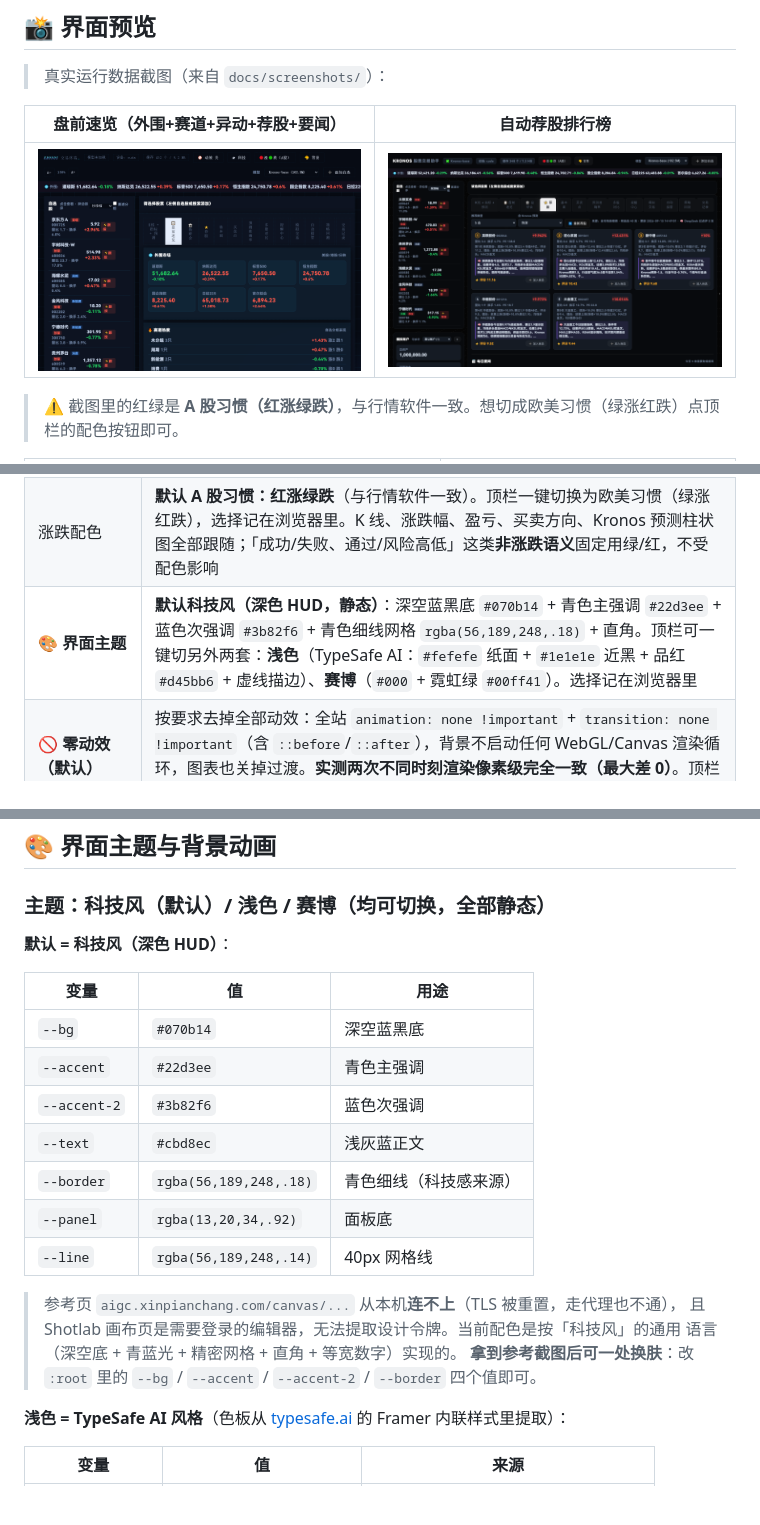
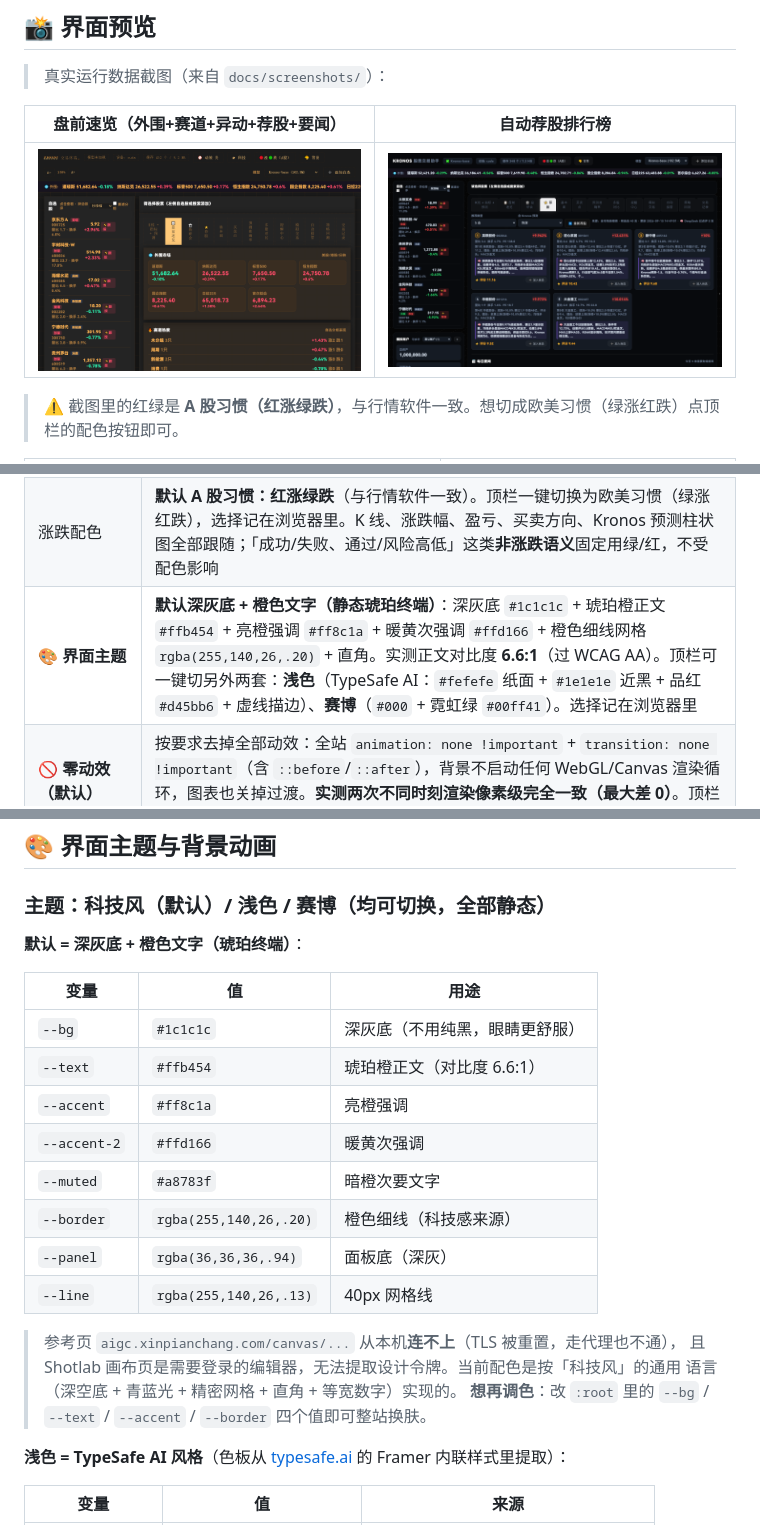
Before and after one commit to 151787786-sketch/kronos-trading-app, a Markdown page: README.md, 3 parts joined by grey strips. GitHub-like rendering; pictures changed too: docs/screenshots/overview.png; blank space fills up the shorter version.

Commit message:
﻿style: 主题改为深灰底 + 橙色文字（琥珀终端）
需求：深灰为底色，文字橙配色。

:root（默认主题）：
- --bg #1c1c1c 深灰底（用深灰而非纯黑，长时间看更舒服）
- --text #ffb454 琥珀橙正文，--muted #a8783f 暗橙次要文字
- --accent #ff8c1a 亮橙强调，--accent-2 #ffd166 暖黄次强调，--accent-3 #ff6b35 橙红点缀
- --border rgba(255,140,26,.20) / --line rgba(255,140,26,.13) 橙色细线与 40px 网格
- --panel rgba(36,36,36,.94) 深灰面板

涨跌配色同步调整（关键）：
橙色正文会和正红/正绿在色相上打架，所以改用偏品红的正红 #ff4d6a 与偏青的正绿 #2ee6a8，
与橙色正文拉开距离，避免看错涨跌。A 股红涨绿跌语义不变。

其它：
- 科技网格背景改为深灰底 + 橙色网格 + 橙/橙红双向光晕
- 图表底色/网格/字色同步（chartBg #1c1c1c / chartGrid 橙 / chartFont #ffb454）
- 浅色（TypeSafe）与赛博（霓虹绿）两套主题保持不变，顶栏仍可循环切换

实测（取像素）：
- 主色 #242424 26% / #1c1c1c 14.2% —— 深灰底确认
- 橙色系像素 4.54%
- 正文橙 vs 深灰底对比度 6.6:1，过 WCAG AA

测试：新增橙色语义判定与面板底断言，测试总数 327，全部通过

```diff
--- a/README.md
+++ b/README.md
@@ -47,7 +47,7 @@
 | 📚 **券商研报库** | 东财研报中心：个股研报 / 行业研报 / 策略报告 + **评级分布统计**（如「买入 32 / 增持 7 / 持有 3」）+ DeepSeek 一致预期汇总 |
 | 🌙 **夜间自迭代** | 每天 02:00 自动运行（也可手动）：收集真实运行数据（样本外 MAPE / 方向准确率 / 告警频次 / 自动交易成功率）→ DeepSeek 提出调参建议 → **范围与步长双重钳制**后写入 `tuning.json` → 全量留痕，可一键回滚。已生效参数**真的会改变**报警阈值、风控阈值与荐股权重 |
 | 涨跌配色 | **默认 A 股习惯：红涨绿跌**（与行情软件一致）。顶栏一键切换为欧美习惯（绿涨红跌），选择记在浏览器里。K 线、涨跌幅、盈亏、买卖方向、Kronos 预测柱状图全部跟随；「成功/失败、通过/风险高低」这类**非涨跌语义**固定用绿/红，不受配色影响 |
-| 🎨 **界面主题** | **默认科技风（深色 HUD，静态）**：深空蓝黑底 `#070b14` + 青色主强调 `#22d3ee` + 蓝色次强调 `#3b82f6` + 青色细线网格 `rgba(56,189,248,.18)` + 直角。顶栏可一键切另外两套：**浅色**（TypeSafe AI：`#fefefe` 纸面 + `#1e1e1e` 近黑 + 品红 `#d45bb6` + 虚线描边）、**赛博**（`#000` + 霓虹绿 `#00ff41`）。选择记在浏览器里 |
+| 🎨 **界面主题** | **默认深灰底 + 橙色文字（静态琥珀终端）**：深灰底 `#1c1c1c` + 琥珀橙正文 `#ffb454` + 亮橙强调 `#ff8c1a` + 暖黄次强调 `#ffd166` + 橙色细线网格 `rgba(255,140,26,.20)` + 直角。实测正文对比度 **6.6:1**（过 WCAG AA）。顶栏可一键切另外两套：**浅色**（TypeSafe AI：`#fefefe` 纸面 + `#1e1e1e` 近黑 + 品红 `#d45bb6` + 虚线描边）、**赛博**（`#000` + 霓虹绿 `#00ff41`）。选择记在浏览器里 |
 | 🚫 **零动效（默认）** | 按要求去掉全部动效：全站 `animation: none !important` + `transition: none !important`（含 `::before`/`::after`），背景不启动任何 WebGL/Canvas 渲染循环，图表也关掉过渡。**实测两次不同时刻渲染像素级完全一致（最大差 0）**。顶栏 `🚫 动效 关` 可切回；同时尊重系统 `prefers-reduced-motion` |
 | ✨ **背景模式** | 七种，顶栏「🎨 背景」切换：<br>① **科技网格**（默认，纯 CSS 静态）——深空底 + 青色 40px 精密网格<br>② **纸面**（浅色主题配套，纯 CSS 静态）<br>③ **银河**（WebGL）——ReactBits `<Galaxy />` vanilla 移植：4 层星空网格 + 光芒 + 闪烁 + 鼠标排斥<br>④ **赛博网格**（纯 CSS）——绿色 48px 网格 + 胶噪 + 扫描线 + 暗角<br>⑤ **流线**——`GatewayFlow` vanilla 移植：40 条白色虚线贝塞尔曲线汇聚到中心，**点击产生环形冲击**<br>⑥ **碎片**——`AeroShards` WebGL 移植<br>⑦ **Spline 3D**——本地 `@splinetool/runtime`，需填场景地址<br>开启动效后 ③⑤⑥⑦ 才真正跑渲染循环；任何失败都自动切回静态背景 |
 | 外围市场 | 美股三大指数 / 恒指 / 国企指数 / 日经225 / KOSPI 实时，顶部常驻条 |
@@ -195,22 +195,23 @@ python tests/new_features.py        # 新增数据源 + DeepSeek + 夜间自迭
 
 ### 主题：科技风（默认）/ 浅色 / 赛博（均可切换，全部静态）
 
-**默认 = 科技风（深色 HUD）**：
+**默认 = 深灰底 + 橙色文字（琥珀终端）**：
 
 | 变量 | 值 | 用途 |
 |---|---|---|
-| `--bg` | `#070b14` | 深空蓝黑底 |
-| `--accent` | `#22d3ee` | 青色主强调 |
-| `--accent-2` | `#3b82f6` | 蓝色次强调 |
-| `--text` | `#cbd8ec` | 浅灰蓝正文 |
-| `--border` | `rgba(56,189,248,.18)` | 青色细线（科技感来源） |
-| `--panel` | `rgba(13,20,34,.92)` | 面板底 |
-| `--line` | `rgba(56,189,248,.14)` | 40px 网格线 |
+| `--bg` | `#1c1c1c` | 深灰底（不用纯黑，眼睛更舒服） |
+| `--text` | `#ffb454` | 琥珀橙正文（对比度 6.6:1） |
+| `--accent` | `#ff8c1a` | 亮橙强调 |
+| `--accent-2` | `#ffd166` | 暖黄次强调 |
+| `--muted` | `#a8783f` | 暗橙次要文字 |
+| `--border` | `rgba(255,140,26,.20)` | 橙色细线（科技感来源） |
+| `--panel` | `rgba(36,36,36,.94)` | 面板底（深灰） |
+| `--line` | `rgba(255,140,26,.13)` | 40px 网格线 |
 
 > 参考页 `aigc.xinpianchang.com/canvas/...` 从本机**连不上**（TLS 被重置，走代理也不通），
 > 且 Shotlab 画布页是需要登录的编辑器，无法提取设计令牌。当前配色是按「科技风」的通用
 > 语言（深空底 + 青蓝光 + 精密网格 + 直角 + 等宽数字）实现的。
-> **拿到参考截图后可一处换肤**：改 `:root` 里的 `--bg` / `--accent` / `--accent-2` / `--border` 四个值即可。
+> **想再调色**：改 `:root` 里的 `--bg` / `--text` / `--accent` / `--border` 四个值即可整站换肤。
 
 **浅色 = TypeSafe AI 风格**（色板从 [typesafe.ai](https://typesafe.ai/) 的 Framer 内联样式里提取）：
 
```
Also changed, not shown: other parts of README.md (+1 -1 lines), 2 other files.
